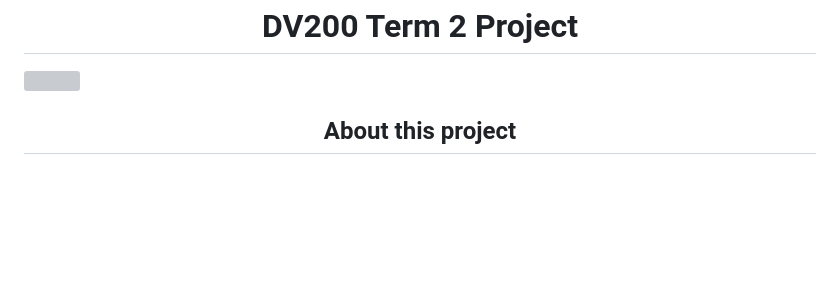
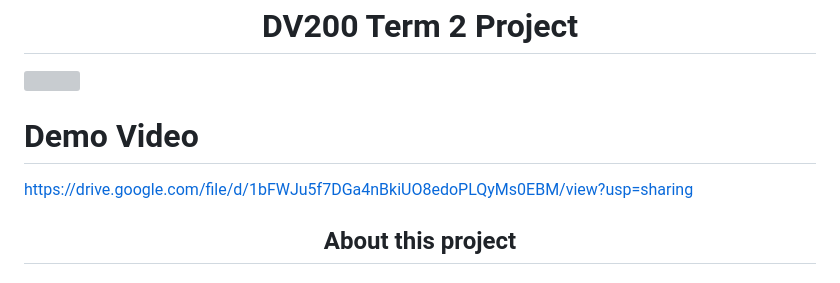
Before and after one commit to Ungerer221/DV200_Ungerer_term2_adminsite, a Markdown page: README.md, the part around the change. Rendered like a GitHub page; blank space fills up the shorter version; grey boxes are pictures that could not be loaded.

```diff
--- a/README.md
+++ b/README.md
@@ -1,6 +1,9 @@
 <h1 align="center">DV200 Term 2 Project</h1>
 
 <img src='Assets\Admin Poster.png'>
+
+# Demo Video
+https://drive.google.com/file/d/1bFWJu5f7DGa4nBkiUO8edoPLQyMs0EBM/view?usp=sharing
 
 <h2 align="center">About this project </h2>
 
```
